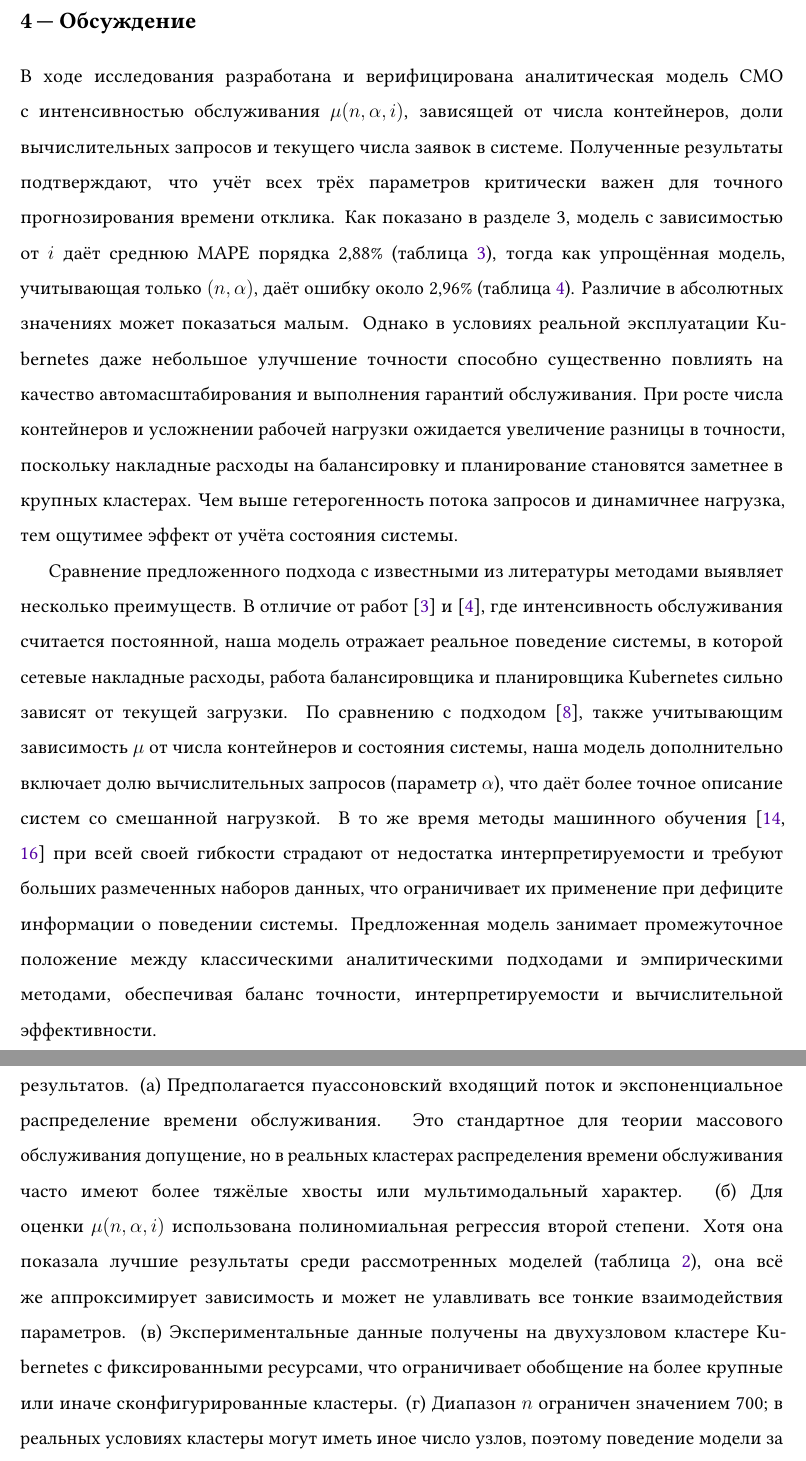
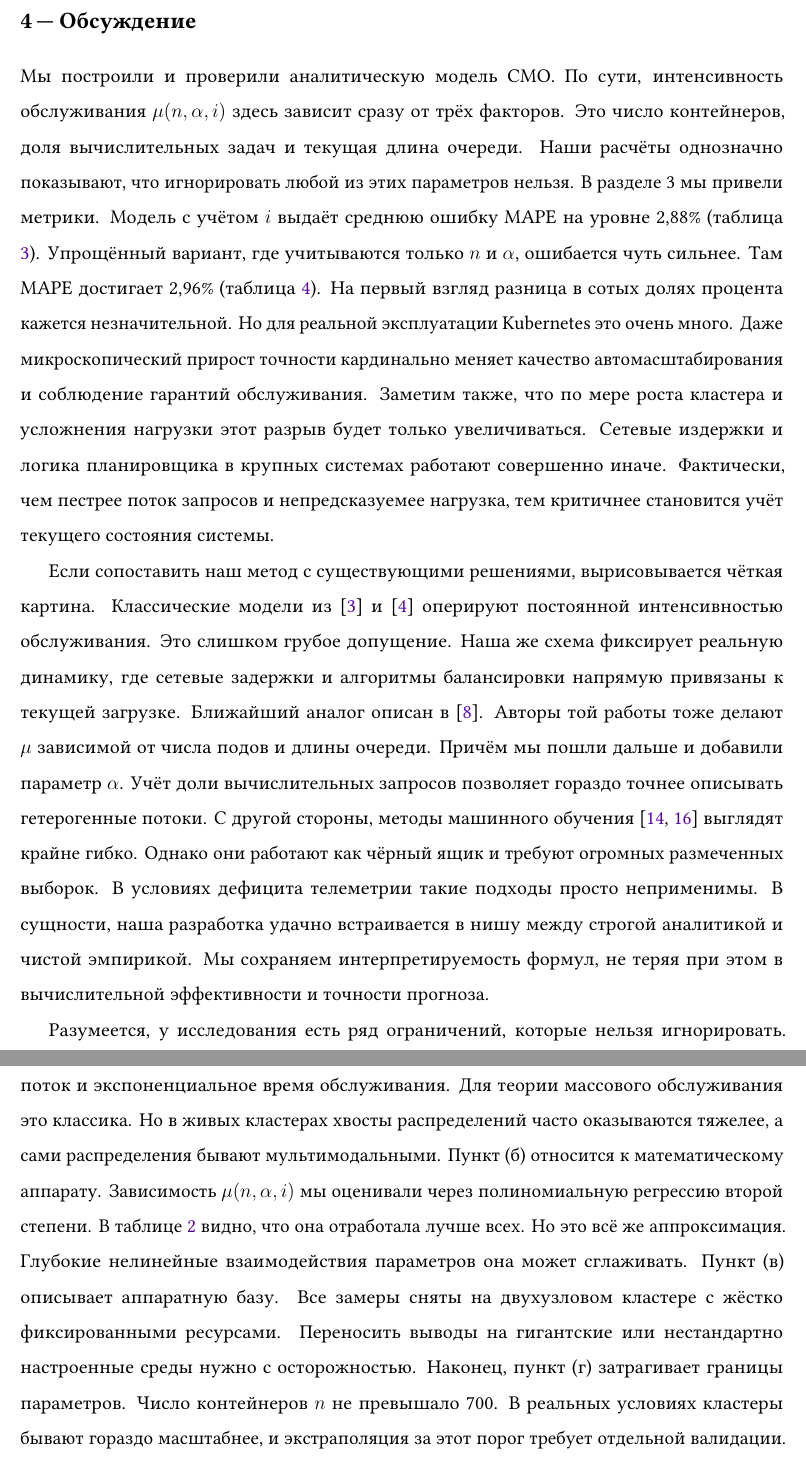
Before and after one commit to MikelMelnichuk/cpu_io_analytics, a LaTeX paper (latex/Melnichuk_simulation_and_anlysis_RUS.tex): two parts of pages 16 and 17 of 20, joined at a grey line, cut so that both start at the same text. Compiled offline with pdfLaTeX.

```diff
--- a/latex/Melnichuk_simulation_and_anlysis_RUS.tex
+++ b/latex/Melnichuk_simulation_and_anlysis_RUS.tex
@@ -357,11 +357,11 @@
 \section{Обсуждение}
 \label{sec:discussion}
 
-В ходе исследования разработана и верифицирована аналитическая модель СМО с интенсивностью обслуживания $\mu(n, \alpha, i)$, зависящей от числа контейнеров, доли вычислительных запросов и текущего числа заявок в системе. Полученные результаты подтверждают, что учёт всех трёх параметров критически важен для точного прогнозирования времени отклика. Как показано в разделе 3, модель с зависимостью от $i$ даёт среднюю MAPE порядка 2,88\% (таблица \ref{tab:QueuingModel_mu_alpha_i_metrics}), тогда как упрощённая модель, учитывающая только $(n, \alpha)$, даёт ошибку около 2,96\% (таблица \ref{tab:queuing_model_mu_metrics_alt}). Различие в абсолютных значениях может показаться малым. Однако в условиях реальной эксплуатации Kubernetes даже небольшое улучшение точности способно существенно повлиять на качество автомасштабирования и выполнения гарантий обслуживания. При росте числа контейнеров и усложнении рабочей нагрузки ожидается увеличение разницы в точности, поскольку накладные расходы на балансировку и планирование становятся заметнее в крупных кластерах. Чем выше гетерогенность потока запросов и динамичнее нагрузка, тем ощутимее эффект от учёта состояния системы.
+Мы построили и проверили аналитическую модель СМО. По сути, интенсивность обслуживания $\mu(n, \alpha, i)$ здесь зависит сразу от трёх факторов. Это число контейнеров, доля вычислительных задач и текущая длина очереди. Наши расчёты однозначно показывают, что игнорировать любой из этих параметров нельзя. В разделе 3 мы привели метрики. Модель с учётом $i$ выдаёт среднюю ошибку MAPE на уровне 2,88\% (таблица \ref{tab:QueuingModel_mu_alpha_i_metrics}). Упрощённый вариант, где учитываются только $n$ и $\alpha$, ошибается чуть сильнее. Там MAPE достигает 2,96\% (таблица \ref{tab:queuing_model_mu_metrics_alt}). На первый взгляд разница в сотых долях процента кажется незначительной. Но для реальной эксплуатации Kubernetes это очень много. Даже микроскопический прирост точности кардинально меняет качество автомасштабирования и соблюдение гарантий обслуживания. Заметим также, что по мере роста кластера и усложнения нагрузки этот разрыв будет только увеличиваться. Сетевые издержки и логика планировщика в крупных системах работают совершенно иначе. Фактически, чем пестрее поток запросов и непредсказуемее нагрузка, тем критичнее становится учёт текущего состояния системы.
 
-Сравнение предложенного подхода с известными из литературы методами выявляет несколько преимуществ. В отличие от работ \cite{pan2024performance} и \cite{kleinrock1974queueing}, где интенсивность обслуживания считается постоянной, наша модель отражает реальное поведение системы, в которой сетевые накладные расходы, работа балансировщика и планировщика Kubernetes сильно зависят от текущей загрузки. По сравнению с подходом \cite{van2024evaluation}, также учитывающим зависимость $\mu$ от числа контейнеров и состояния системы, наша модель дополнительно включает долю вычислительных запросов (параметр $\alpha$), что даёт более точное описание систем со смешанной нагрузкой. В то же время методы машинного обучения \cite{manca2023characterization, richart2025lq} при всей своей гибкости страдают от недостатка интерпретируемости и требуют больших размеченных наборов данных, что ограничивает их применение при дефиците информации о поведении системы. Предложенная модель занимает промежуточное положение между классическими аналитическими подходами и эмпирическими методами, обеспечивая баланс точности, интерпретируемости и вычислительной эффективности.
+Если сопоставить наш метод с существующими решениями, вырисовывается чёткая картина. Классические модели из \cite{pan2024performance} и \cite{kleinrock1974queueing} оперируют постоянной интенсивностью обслуживания. Это слишком грубое допущение. Наша же схема фиксирует реальную динамику, где сетевые задержки и алгоритмы балансировки напрямую привязаны к текущей загрузке. Ближайший аналог описан в \cite{van2024evaluation}. Авторы той работы тоже делают $\mu$ зависимой от числа подов и длины очереди. Причём мы пошли дальше и добавили параметр $\alpha$. Учёт доли вычислительных запросов позволяет гораздо точнее описывать гетерогенные потоки. С другой стороны, методы машинного обучения \cite{manca2023characterization, richart2025lq} выглядят крайне гибко. Однако они работают как чёрный ящик и требуют огромных размеченных выборок. В условиях дефицита телеметрии такие подходы просто неприменимы. В сущности, наша разработка удачно встраивается в нишу между строгой аналитикой и чистой эмпирикой. Мы сохраняем интерпретируемость формул, не теряя при этом в вычислительной эффективности и точности прогноза.
 
-Вместе с тем необходимо учитывать ряд ограничений, влияющих на интерпретацию результатов. (а) Предполагается пуассоновский входящий поток и экспоненциальное распределение времени обслуживания. Это стандартное для теории массового обслуживания допущение, но в реальных кластерах распределения времени обслуживания часто имеют более тяжёлые хвосты или мультимодальный характер. (б) Для оценки $\mu(n, \alpha, i)$ использована полиномиальная регрессия второй степени. Хотя она показала лучшие результаты среди рассмотренных моделей (таблица \ref{tab:model_performance_comparison}), она всё же аппроксимирует зависимость и может не улавливать все тонкие взаимодействия параметров. (в) Экспериментальные данные получены на двухузловом кластере Kubernetes с фиксированными ресурсами, что ограничивает обобщение на более крупные или иначе сконфигурированные кластеры. (г) Диапазон $n$ ограничен значением 700; в реальных условиях кластеры могут иметь иное число узлов, поэтому поведение модели за пределами исследованного диапазона требует дополнительной проверки. Также параметр $\alpha$ принимал дискретные значения из множества $\{0; 0,2; 0,4; 0,6; 0,8; 1\}$. Этого достаточно для выявления основных закономерностей, однако в общем случае может потребоваться непрерывная аппроксимация зависимости от $\alpha$.
+Разумеется, у исследования есть ряд ограничений, которые нельзя игнорировать. Пункт (а) касается базовых допущений. Мы опирались на пуассоновский входящий поток и экспоненциальное время обслуживания. Для теории массового обслуживания это классика. Но в живых кластерах хвосты распределений часто оказываются тяжелее, а сами распределения бывают мультимодальными. Пункт (б) относится к математическому аппарату. Зависимость $\mu(n, \alpha, i)$ мы оценивали через полиномиальную регрессию второй степени. В таблице \ref{tab:model_performance_comparison} видно, что она отработала лучше всех. Но это всё же аппроксимация. Глубокие нелинейные взаимодействия параметров она может сглаживать. Пункт (в) описывает аппаратную базу. Все замеры сняты на двухузловом кластере с жёстко фиксированными ресурсами. Переносить выводы на гигантские или нестандартно настроенные среды нужно с осторожностью. Наконец, пункт (г) затрагивает границы параметров. Число контейнеров $n$ не превышало 700. В реальных условиях кластеры бывают гораздо масштабнее, и экстраполяция за этот порог требует отдельной валидации. Параметр $\alpha$ мы задавали дискретно, из набора $\{0; 0,2; 0,4; 0,6; 0,8; 1\}$. Для поиска базовых закономерностей этого вполне хватило. Однако для универсального применения наверняка понадобится уже непрерывная аппроксимация.
 
 % ==================================================================================================
 % 5. CONCLUSION
```
